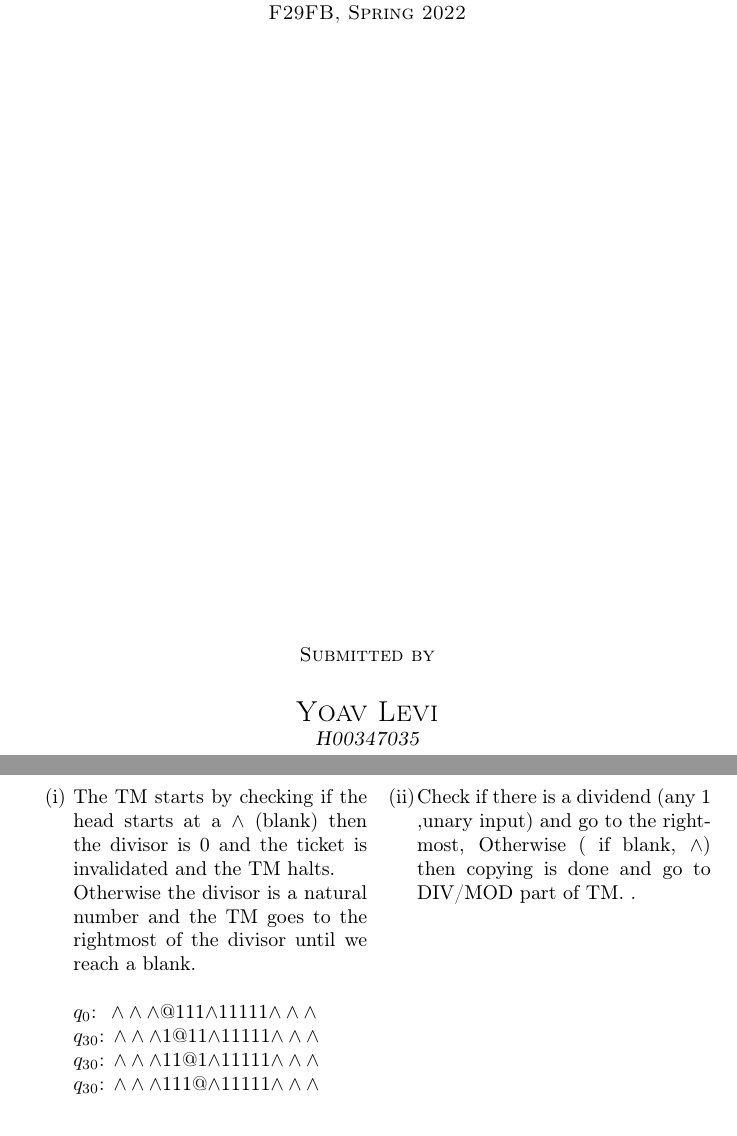
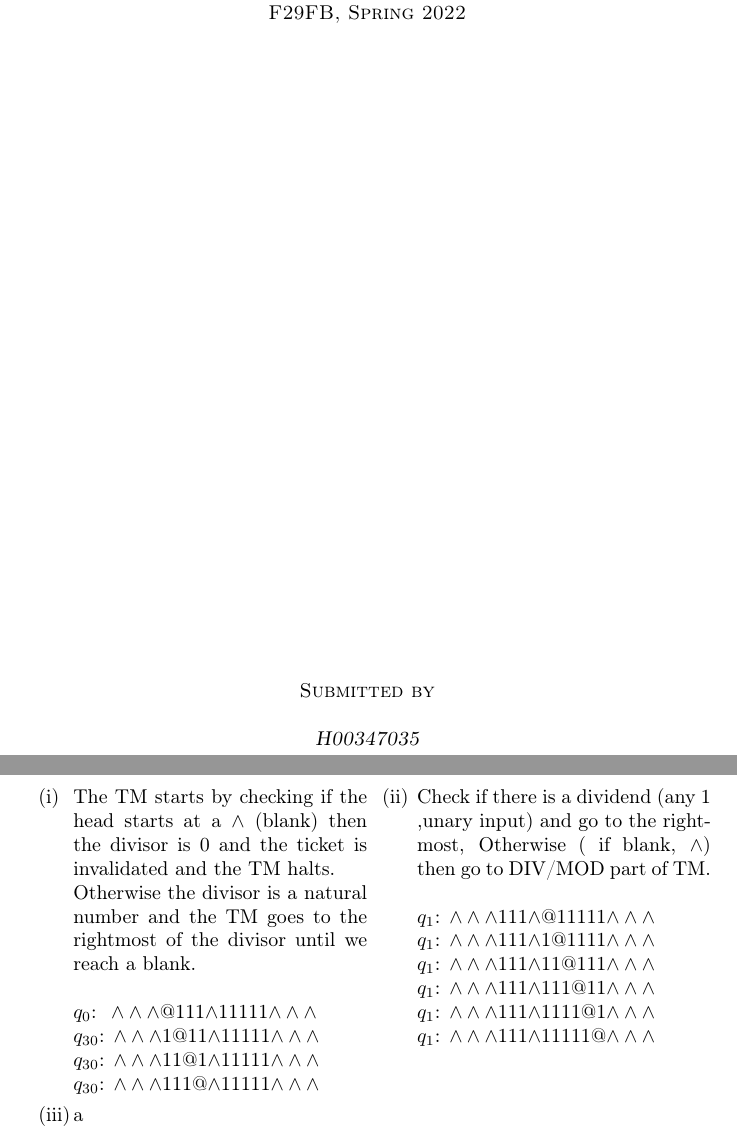
Before and after one commit to koaie/F29, a LaTeX document (F29FB/CW/report.tex): two parts of pages 1 and 4 of 4, joined at a grey line, cut so that both start at the same text. Compiled offline with pdfLaTeX.

Commit message:
(F29FB)[CW] 3: finish 2 and start 3

```diff
--- a/F29FB/CW/report.tex
+++ b/F29FB/CW/report.tex
@@ -30,7 +30,6 @@
         F29FB, Spring 2022\par
         \vfill
         Submitted by \\[\baselineskip]
-        {\Large Yoav Levi\par}
         {\itshape H00347035\par}
         \vspace*{8\baselineskip}
     \end{titlepage}
@@ -291,7 +290,7 @@
     \section{Input (3, 5)}
     \begin{center}
         \begin{varwidth}{\textwidth}
-        \begin{tasks}[label={(\roman*)}] (2)
+        \begin{tasks}[label={(\roman*)},label-width={0.5cm}] (2)
             \task
             The TM starts by checking if the head starts at a $\land$ (blank) then the divisor is 0 and the ticket is invalidated and the TM halts.\\ Otherwise the divisor is a natural number and the TM goes to the rightmost of the divisor until we reach a blank.\\\\
             $q_0$: $\;\land\land\land$@111$\land$11111$\land\land\land$\\
@@ -300,7 +299,16 @@
             $q_{30}$: $\land\land\land$111$@\land$11111$\land\land\land$
 
             \task
-            Check if there is a dividend (any 1 ,unary input) and go to the rightmost, Otherwise ( if blank, $\land$) then copying is done and go to DIV/MOD part of TM. .
+            Check if there is a dividend (any 1 ,unary input) and go to the rightmost, Otherwise ( if blank, $\land$) then go to DIV/MOD part of TM.\\\\
+            $q_1$: $\land\land\land$111$\land$@11111$\land\land\land$\\
+            $q_1$: $\land\land\land$111$\land$1@1111$\land\land\land$\\
+            $q_1$: $\land\land\land$111$\land$11@111$\land\land\land$\\
+            $q_1$: $\land\land\land$111$\land$111@11$\land\land\land$\\
+            $q_1$: $\land\land\land$111$\land$1111@1$\land\land\land$\\
+            $q_1$: $\land\land\land$111$\land$11111@$\land\land\land$
+
+            \task
+            a
         \end{tasks}
         \end{varwidth}
     \end{center}
```
Also changed, not shown: F29FB/CW/report.pdf.
